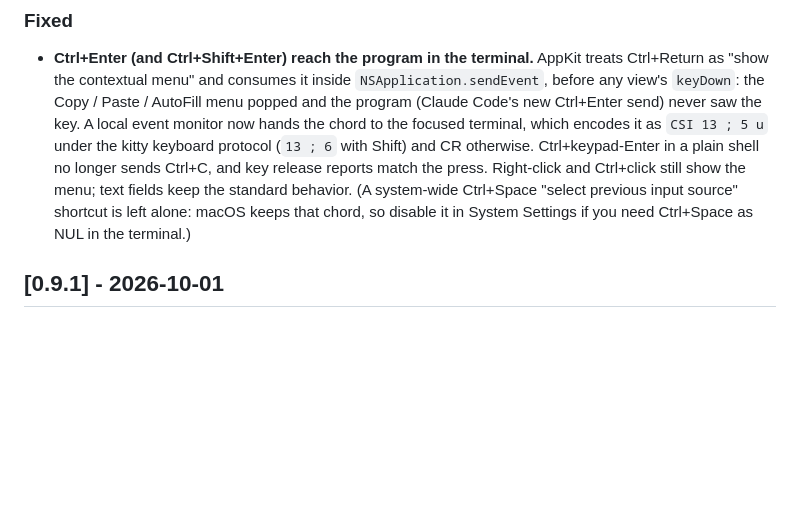
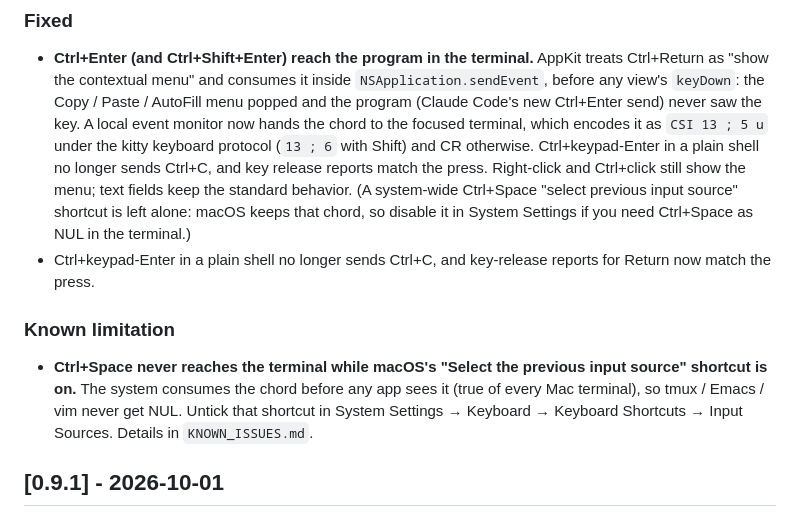
Before and after one commit to conjfrnk/blackbird, a Markdown page: CHANGELOG.md, the part around one of its changes. GitHub-like rendering; blank space fills up the shorter version.

Commit message:
changelog: 0.9.2 — Ctrl+Enter reaches the program

```diff
--- a/CHANGELOG.md
+++ b/CHANGELOG.md
@@ -10,5 +12,9 @@ distributed under the [MIT license](https://opensource.org/license/MIT).
 ### Fixed
 - **Ctrl+Enter (and Ctrl+Shift+Enter) reach the program in the terminal.** AppKit treats Ctrl+Return as "show the contextual menu" and consumes it inside `NSApplication.sendEvent`, before any view's `keyDown`: the Copy / Paste / AutoFill menu popped and the program (Claude Code's new Ctrl+Enter send) never saw the key. A local event monitor now hands the chord to the focused terminal, which encodes it as `CSI 13 ; 5 u` under the kitty keyboard protocol (`13 ; 6` with Shift) and CR otherwise. Ctrl+keypad-Enter in a plain shell no longer sends Ctrl+C, and key release reports match the press. Right-click and Ctrl+click still show the menu; text fields keep the standard behavior. (A system-wide Ctrl+Space "select previous input source" shortcut is left alone: macOS keeps that chord, so disable it in System Settings if you need Ctrl+Space as NUL in the terminal.)
+- Ctrl+keypad-Enter in a plain shell no longer sends Ctrl+C, and key-release reports for Return now match the press.
+
+### Known limitation
+- **Ctrl+Space never reaches the terminal while macOS's "Select the previous input source" shortcut is on.** The system consumes the chord before any app sees it (true of every Mac terminal), so tmux / Emacs / vim never get NUL. Untick that shortcut in System Settings → Keyboard → Keyboard Shortcuts → Input Sources. Details in `KNOWN_ISSUES.md`.
 
 ## [0.9.1] - 2026-10-01
 
```
Also changed, not shown: other parts of CHANGELOG.md (+2 -0 lines).
